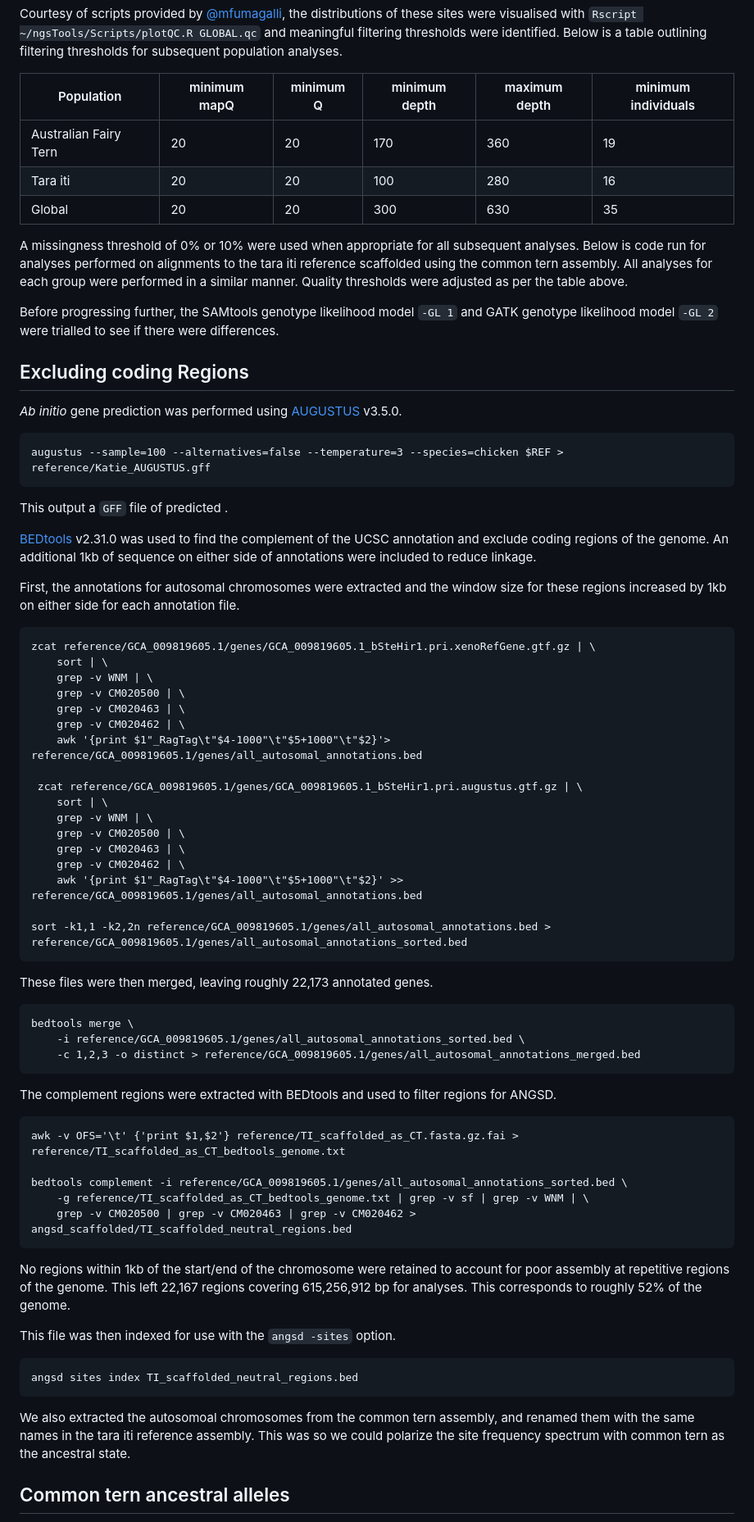
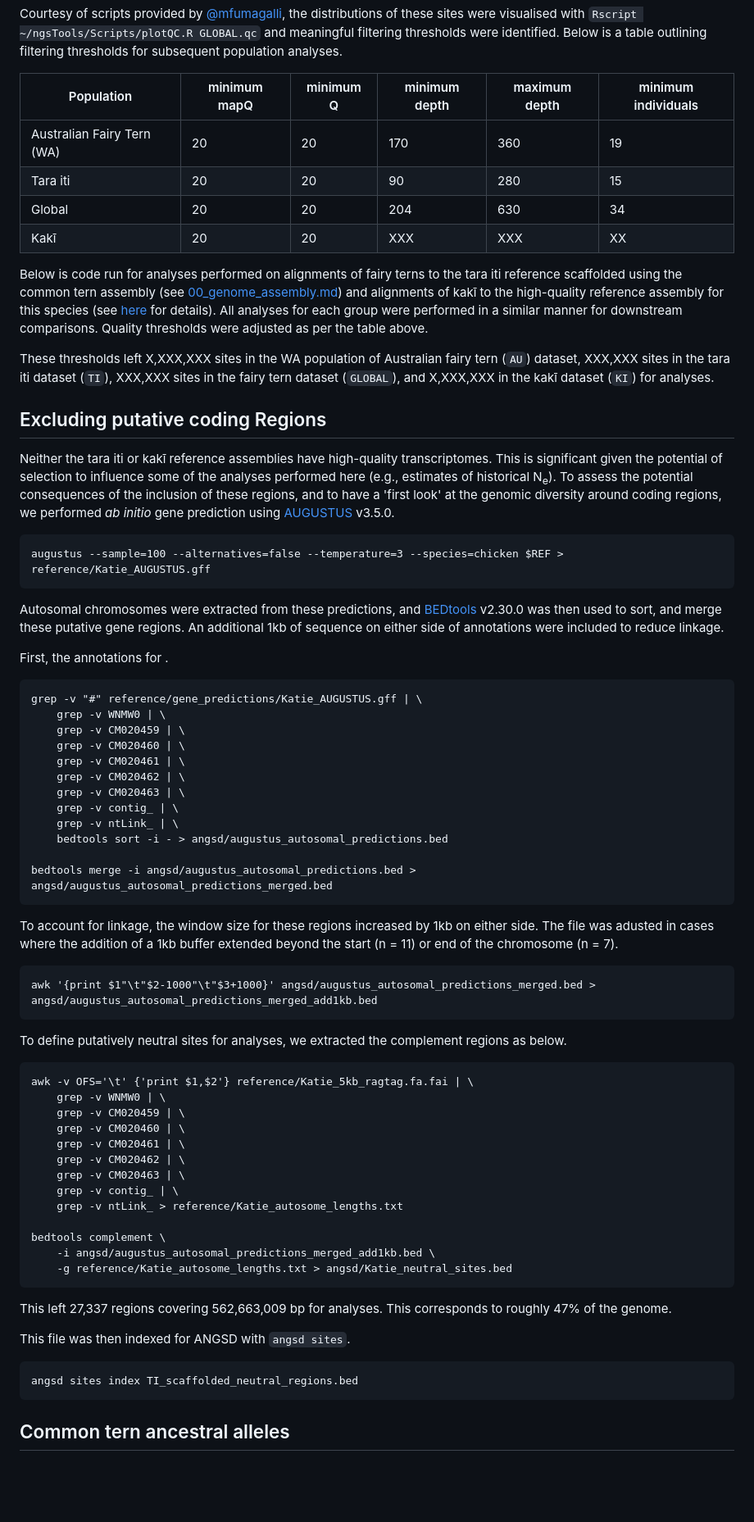
Before and after one commit to janawold1/2026_S_nereis_Cons_Gen, a Markdown page: 02_SNP_PopGen.md, the part around the change printed below. Shown: that part at 82% size. Rendered like a GitHub page; blank space fills up the shorter version.

````diff
--- a/02_SNP_PopGen.md
+++ b/02_SNP_PopGen.md
@@ -18,66 +18,63 @@ done
 ```
 Courtesy of scripts provided by [@mfumagalli](github.com/mfumagalli/ngsTools/blob/master/TUTORIAL.md), the distributions of these sites were visualised with `Rscript ~/ngsTools/Scripts/plotQC.R GLOBAL.qc` and meaningful filtering thresholds were identified. Below is a table outlining filtering thresholds for subsequent population analyses.
 
-|      Population     |minimum mapQ|minimum Q|minimum depth|maximum depth|minimum individuals|
-| ------------------- | ---------- | ------- | ----------- | ----------- | ----------------- |
-|Australian Fairy Tern|     20     |    20   |     170     |     360     |        19         |
-|      Tara iti       |     20     |    20   |     100     |     280     |        16         |
-|       Global        |     20     |    20   |     300     |     630     |        35         |
+|        Population        |minimum mapQ|minimum Q|minimum depth|maximum depth|minimum individuals|
+| ------------------------ | ---------- | ------- | ----------- | ----------- | ----------------- |
+|Australian Fairy Tern (WA)|     20     |    20   |     170     |     360     |        19         |
+|         Tara iti         |     20     |    20   |     90      |     280     |        15         |
+|          Global          |     20     |    20   |     204     |     630     |        34         |
+|           Kakī           |     20     |    20   |     XXX     |     XXX     |        XX         |
 
-A missingness threshold of 0% or 10% were used when appropriate for all subsequent analyses. Below is code run for analyses performed on alignments to the tara iti reference scaffolded using the common tern assembly. All analyses for each group were performed in a similar manner. Quality thresholds were adjusted as per the table above.
+ Below is code run for analyses performed on alignments of fairy terns to the tara iti reference scaffolded using the common tern assembly (see [00_genome_assembly.md](https://github.com/janawold1/2024_MolEcol_ConsGen_Special_Issue/blob/main/00_genome_assembly.md)) and alignments of kakī to the high-quality reference assembly for this species (see [here](https://www.genomics-aotearoa.org.nz/our-work/completed-projects/high-quality-genomes) for details). All analyses for each group were performed in a similar manner for downstream comparisons. Quality thresholds were adjusted as per the table above.
 
-Before progressing further, the SAMtools genotype likelihood model `-GL 1` and GATK genotype likelihood model `-GL 2` were trialled to see if there were differences.
+These thresholds left X,XXX,XXX sites in the WA population of Australian fairy tern (`AU`) dataset, XXX,XXX sites in the tara iti dataset (`TI`), XXX,XXX sites in the fairy tern dataset (`GLOBAL`), and X,XXX,XXX in the kakī dataset (`KI`) for analyses.
 
-## Excluding coding Regions
-*Ab initio* gene prediction was performed using [AUGUSTUS](https://github.com/Gaius-Augustus/Augustus/tree/master) v3.5.0.
+## Excluding putative coding Regions
+Neither the tara iti or kakī reference assemblies have high-quality transcriptomes. This is significant given the potential of selection to influence some of the analyses performed here (e.g., estimates of historical N<sub>e</sub>). To assess the potential consequences of the inclusion of these regions, and to have a 'first look' at the genomic diversity around coding regions, we performed *ab initio* gene prediction using [AUGUSTUS](https://github.com/Gaius-Augustus/Augustus/tree/master) v3.5.0.
 ```
 augustus --sample=100 --alternatives=false --temperature=3 --species=chicken $REF > reference/Katie_AUGUSTUS.gff
 ```
-This output a `GFF` file of predicted .
+Autosomal chromosomes were extracted from these predictions, and [BEDtools](https://bedtools.readthedocs.io/en/latest/content/tools/complement.html?highlight=complement) v2.30.0 was then used to sort, and merge these putative gene regions. An additional 1kb of sequence on either side of annotations were included to reduce linkage.
 
-[BEDtools](https://bedtools.readthedocs.io/en/latest/content/tools/complement.html?highlight=complement) v2.31.0 was used to find the complement of the UCSC annotation and exclude coding regions of the genome. An additional 1kb of sequence on either side of annotations were included to reduce linkage.
+First, the annotations for .
+```
+grep -v "#" reference/gene_predictions/Katie_AUGUSTUS.gff | \
+    grep -v WNMW0 | \
+    grep -v CM020459 | \
+    grep -v CM020460 | \
+    grep -v CM020461 | \
+    grep -v CM020462 | \
+    grep -v CM020463 | \
+    grep -v contig_ | \
+    grep -v ntLink_ | \
+    bedtools sort -i - > angsd/augustus_autosomal_predictions.bed
 
-First, the annotations for autosomal chromosomes were extracted and the window size for these regions increased by 1kb on either side for each annotation file.
+bedtools merge -i angsd/augustus_autosomal_predictions.bed > angsd/augustus_autosomal_predictions_merged.bed
 ```
-zcat reference/GCA_009819605.1/genes/GCA_009819605.1_bSteHir1.pri.xenoRefGene.gtf.gz | \
-    sort | \
-    grep -v WNM | \
-    grep -v CM020500 | \
+ To account for linkage, the window size for these regions increased by 1kb on either side. The file was adusted in cases where the addition of a 1kb buffer extended beyond the start (n = 11) or end of the chromosome (n = 7).
+```
+awk '{print $1"\t"$2-1000"\t"$3+1000}' angsd/augustus_autosomal_predictions_merged.bed > angsd/augustus_autosomal_predictions_merged_add1kb.bed
+```
+To define putatively neutral sites for analyses, we extracted the complement regions as below.
+```
+awk -v OFS='\t' {'print $1,$2'} reference/Katie_5kb_ragtag.fa.fai | \
+    grep -v WNMW0 | \
+    grep -v CM020459 | \
+    grep -v CM020460 | \
+    grep -v CM020461 | \
+    grep -v CM020462 | \
     grep -v CM020463 | \
-    grep -v CM020462 | \
-    awk '{print $1"_RagTag\t"$4-1000"\t"$5+1000"\t"$2}'> reference/GCA_009819605.1/genes/all_autosomal_annotations.bed
+    grep -v contig_ | \
+    grep -v ntLink_ > reference/Katie_autosome_lengths.txt
 
- zcat reference/GCA_009819605.1/genes/GCA_009819605.1_bSteHir1.pri.augustus.gtf.gz | \
-    sort | \
-    grep -v WNM | \
-    grep -v CM020500 | \
-    grep -v CM020463 | \
-    grep -v CM020462 | \
-    awk '{print $1"_RagTag\t"$4-1000"\t"$5+1000"\t"$2}' >> reference/GCA_009819605.1/genes/all_autosomal_annotations.bed
+bedtools complement \
+    -i angsd/augustus_autosomal_predictions_merged_add1kb.bed \
+    -g reference/Katie_autosome_lengths.txt > angsd/Katie_neutral_sites.bed
+```
+This left 27,337 regions covering 562,663,009 bp for analyses. This corresponds to roughly 47% of the genome.
 
-sort -k1,1 -k2,2n reference/GCA_009819605.1/genes/all_autosomal_annotations.bed > reference/GCA_009819605.1/genes/all_autosomal_annotations_sorted.bed
-```
-These files were then merged, leaving roughly 22,173 annotated genes.
-```
-bedtools merge \
-    -i reference/GCA_009819605.1/genes/all_autosomal_annotations_sorted.bed \
-    -c 1,2,3 -o distinct > reference/GCA_009819605.1/genes/all_autosomal_annotations_merged.bed
-```
-The complement regions were extracted with BEDtools and used to filter regions for ANGSD.
-```
-awk -v OFS='\t' {'print $1,$2'} reference/TI_scaffolded_as_CT.fasta.gz.fai > reference/TI_scaffolded_as_CT_bedtools_genome.txt
-
-bedtools complement -i reference/GCA_009819605.1/genes/all_autosomal_annotations_sorted.bed \
-    -g reference/TI_scaffolded_as_CT_bedtools_genome.txt | grep -v sf | grep -v WNM | \
-    grep -v CM020500 | grep -v CM020463 | grep -v CM020462 > angsd_scaffolded/TI_scaffolded_neutral_regions.bed
-```
-No regions within 1kb of the start/end of the chromosome were retained to account for poor assembly at repetitive regions of the genome. This left 22,167 regions covering 615,256,912 bp for analyses. This corresponds to roughly 52% of the genome.
-
-This file was then indexed for use with the `angsd -sites` option.
+This file was then indexed for ANGSD with `angsd sites`.
 ```
 angsd sites index TI_scaffolded_neutral_regions.bed
 ```
-
-We also extracted the autosomoal chromosomes from the common tern assembly, and renamed them with the same names in the tara iti reference assembly. This was so we could polarize the site frequency spectrum with common tern as the ancestral state.
-
 ## Common tern ancestral alleles
````
Also changed, not shown: other parts of 02_SNP_PopGen.md (+59 -36 lines), 05_SV_discovery_and_PopGen.md (+6 -6 lines).
